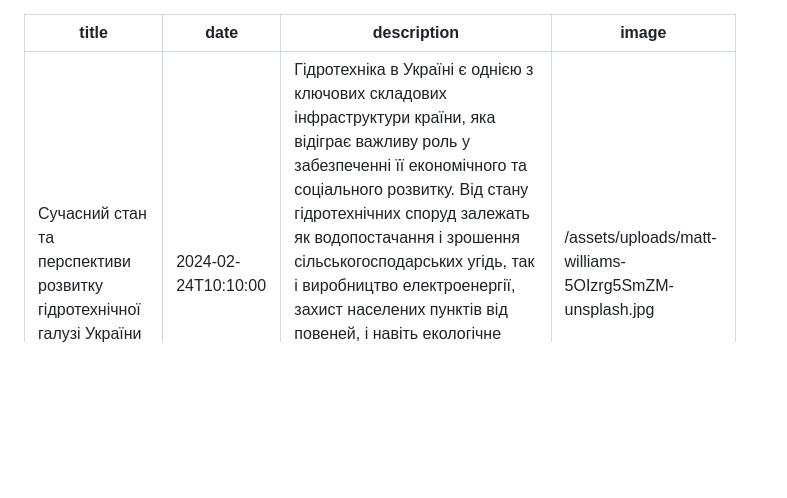
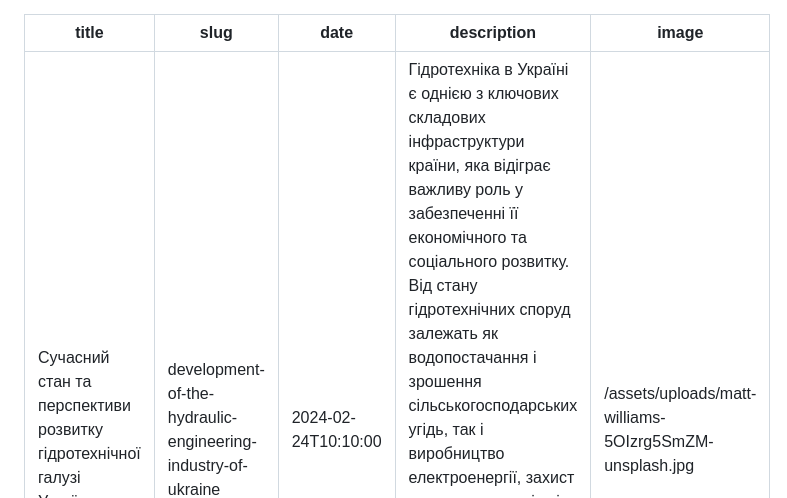
Before and after one commit to Hamlet6753/construction, a Markdown page: src/posts/сучасний-стан-та-перспективи-розвитку-гідротехнічної-галузі-україни.md, the part around the change. GitHub-like rendering; blank space fills up the shorter version.

```diff
--- a/src/posts/сучасний-стан-та-перспективи-розвитку-гідротехнічної-галузі-україни.md
+++ b/src/posts/сучасний-стан-та-перспективи-розвитку-гідротехнічної-галузі-україни.md
@@ -1,5 +1,6 @@
 ---
 title: Сучасний стан та перспективи розвитку гідротехнічної галузі України
+slug: development-of-the-hydraulic-engineering-industry-of-ukraine
 date: 2024-02-24T10:10:00
 description: Гідротехніка в Україні є однією з ключових складових інфраструктури країни, яка відіграє важливу роль у забезпеченні її економічного та соціального розвитку. Від стану гідротехнічних споруд залежать як водопостачання і зрошення сільськогосподарських угідь, так і виробництво електроенергії, захист населених пунктів від повеней, і навіть екологічне благополуччя регіонів. У цій статті розглядається сучасний стан гідротехнічних споруд в Україні та перспективи їхнього розвитку на найближче десятиліття.
 image: /assets/uploads/matt-williams-5OIzrg5SmZM-unsplash.jpg
```
